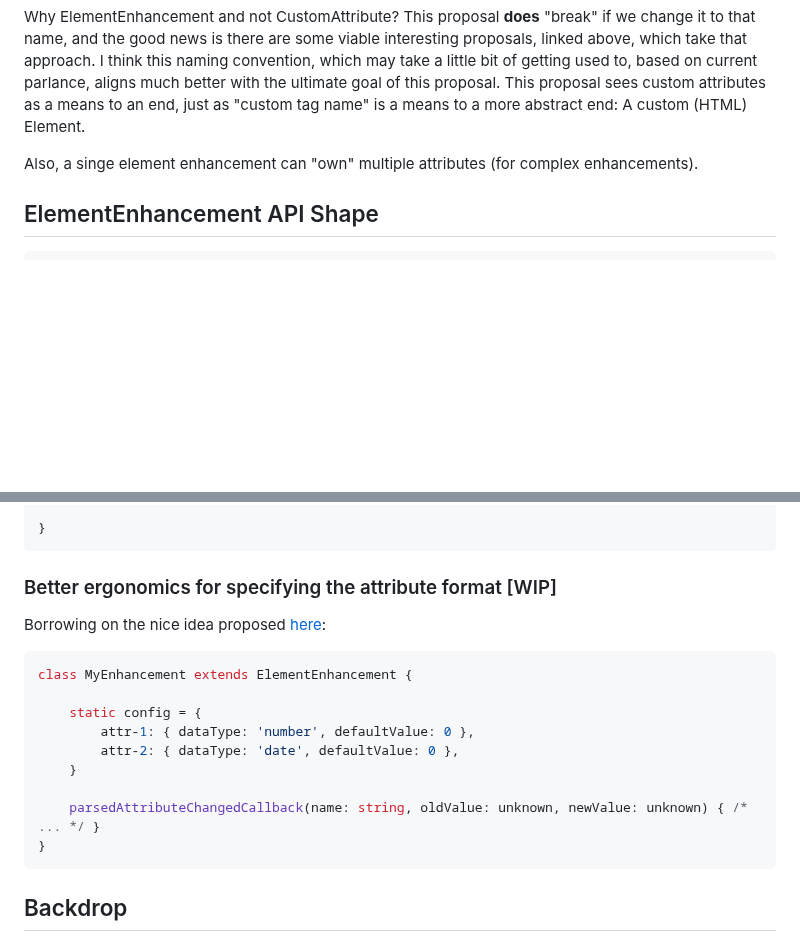
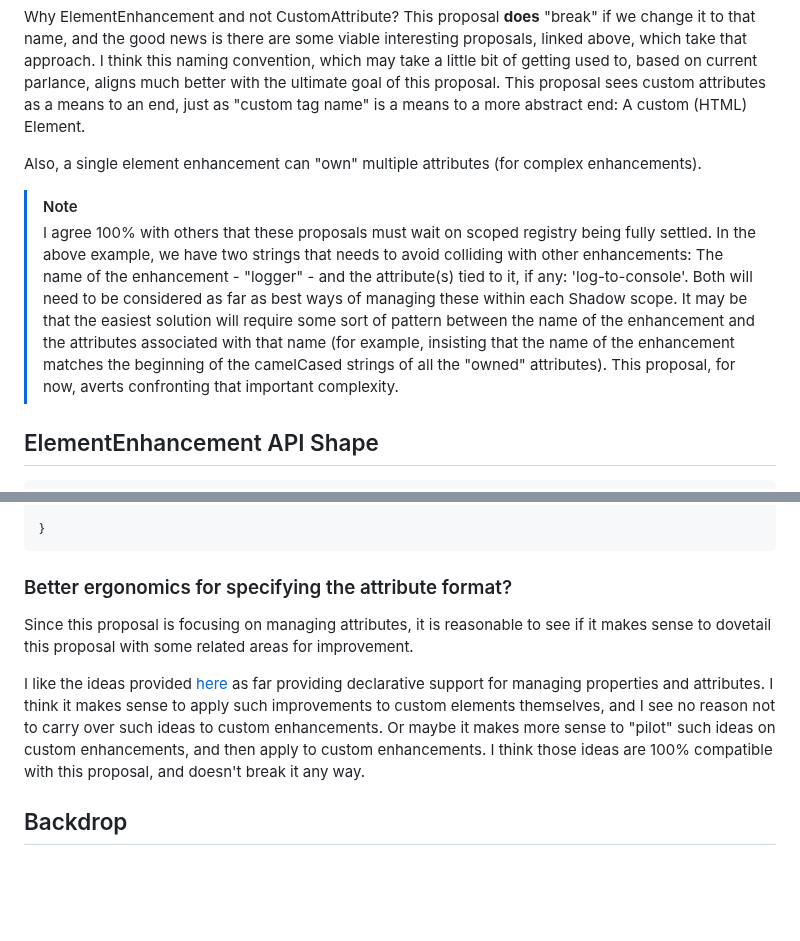
Before and after one commit to bahrus/be-decorated, a Markdown page: Proposal.md, 2 parts joined by grey strips. Rendered like a GitHub page; blank space fills up the shorter version.

Commit message:
Merge branch 'baseline' of https://github.com/bahrus/be-decorated into baseline

````diff
--- a/Proposal.md
+++ b/Proposal.md
@@ -44,7 +44,12 @@ Why attachedCallback and not connectedCallback?  Advantages of connectedCallback
 
 Why ElementEnhancement and not CustomAttribute? This proposal **does** "break" if we change it to that name, and the good news is there are some viable interesting proposals, linked above, which take that approach.  I think this naming convention, which may take a little bit of getting used to, based on current parlance, aligns much better with the ultimate goal of this proposal.  This proposal sees custom attributes as a means to an end, just as "custom tag name" is a means to a more abstract end:  A custom (HTML) Element.
 
-Also, a singe element enhancement can "own" multiple attributes (for complex enhancements).
+Also, a single element enhancement can "own" multiple attributes (for complex enhancements).
+
+> [!NOTE]
+> I agree 100% with others that these proposals must wait on scoped registry being fully settled.  In the above example, we have two strings that needs to avoid colliding with other enhancements:  The name of the enhancement - "logger" - and the attribute(s) tied to it, if any:  'log-to-console'.  Both will need to be considered as far as best ways of managing these within each Shadow scope.  It may be that the easiest solution will require some sort of pattern between the name of the enhancement and the attributes associated with that name (for example, insisting that the name of the enhancement matches the beginning of the camelCased strings of all the "owned" attributes).  This proposal, for now, averts confronting that important complexity.
+
+
 
 ## ElementEnhancement API Shape
 
@@ -81,23 +86,11 @@ class MyEnhancement extends ElementEnhancement {
 }
 ```
 
-### Better ergonomics for specifying the attribute format [WIP]
+### Better ergonomics for specifying the attribute format?
 
-Borrowing on the nice idea proposed [here](https://github.com/WICG/webcomponents/issues/1029):
+Since this proposal is focusing on managing attributes, it is reasonable to see if it makes sense to dovetail this proposal with some related areas for improvement.
 
-```JS
-class MyEnhancement extends ElementEnhancement {
-
-    static config = {
-        attr-1: { dataType: 'number', defaultValue: 0 },
-        attr-2: { dataType: 'date', defaultValue: 0 },
-    }
-
-    parsedAttributeChangedCallback(name: string, oldValue: unknown, newValue: unknown) { /* ... */ }
-}
-```
-
-
+I like the ideas provided [here](https://github.com/WICG/webcomponents/issues/1029) as far providing declarative support for managing properties and attributes.  I think it makes sense to apply such improvements to custom elements themselves, and I see no reason not to carry over such ideas to custom enhancements.  Or maybe it makes more sense to "pilot" such ideas on custom enhancements, and then apply to custom enhancements.  I think those ideas are 100% compatible with this proposal, and doesn't break it any way.
 
 ## Backdrop
 
````
Also changed, not shown: other parts of Proposal.md (+1 -1 lines).
